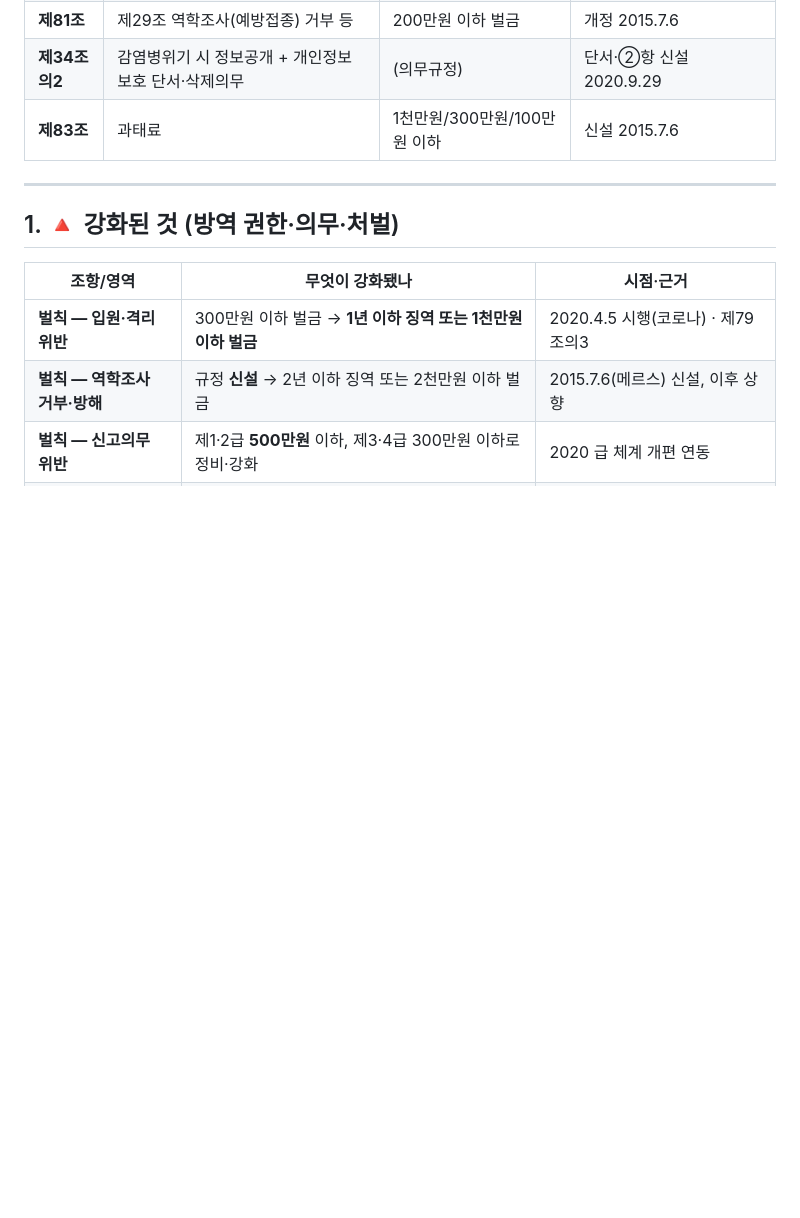
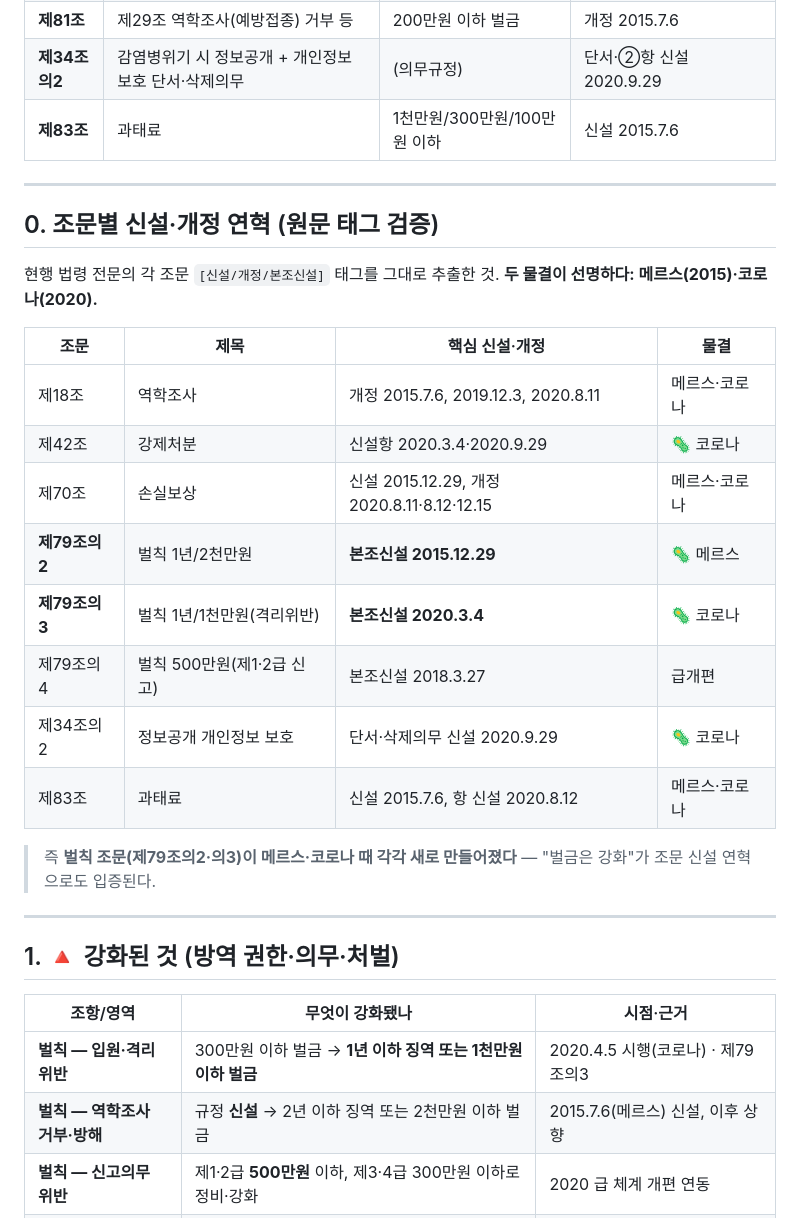
Before and after one commit to soonryu74/disease, a Markdown page: 01_감염병예방법_연혁/조항별_강화_약화_분석.md, the part around the change. Drawn GitHub-style; blank space fills up the shorter version.

Commit message:
조문별 개정 연혁 확대(원문 태그 검증) + MCP applicable_law 실측
- 현행 전문 태그로 벌칙·조치 조문의 신설·개정일 확정 → 메르스(2015)·코로나(2020) 두 물결
- 제79조의2 본조신설 2015.12.29, 제79조의3 본조신설 2020.3.4 등 조문 신설 연혁으로 '벌칙 강화' 입증
- MCP applicable_law로 2015 시점 버전(MST 152012, 이후 37차 개정)·부칙 조회 성공 기록
- 과거 버전 전문은 get_law_text로 조회 불가(안전장치) 한계 명시

Co-Authored-By: Claude Opus 4.8 <noreply@anthropic.com>
Claude-Session: https://claude.ai/code/session_01AqjtneGNkFtzj7pZSS26rD

```diff
--- a/01_감염병예방법_연혁/조항별_강화_약화_분석.md
+++ b/01_감염병예방법_연혁/조항별_강화_약화_분석.md
@@ -15,6 +15,25 @@
 | **제81조** | 제29조 역학조사(예방접종) 거부 등 | 200만원 이하 벌금 | 개정 2015.7.6 |
 | **제34조의2** | 감염병위기 시 정보공개 + 개인정보 보호 단서·삭제의무 | (의무규정) | 단서·②항 신설 2020.9.29 |
 | **제83조** | 과태료 | 1천만원/300만원/100만원 이하 | 신설 2015.7.6 |
+
+---
+
+## 0. 조문별 신설·개정 연혁 (원문 태그 검증)
+
+현행 법령 전문의 각 조문 `[신설/개정/본조신설]` 태그를 그대로 추출한 것. **두 물결이 선명하다: 메르스(2015)·코로나(2020).**
+
+| 조문 | 제목 | 핵심 신설·개정 | 물결 |
+|---|---|---|---|
+| 제18조 | 역학조사 | 개정 2015.7.6, 2019.12.3, 2020.8.11 | 메르스·코로나 |
+| 제42조 | 강제처분 | 신설항 2020.3.4·2020.9.29 | 🦠 코로나 |
+| 제70조 | 손실보상 | 신설 2015.12.29, 개정 2020.8.11·8.12·12.15 | 메르스·코로나 |
+| **제79조의2** | 벌칙 1년/2천만원 | **본조신설 2015.12.29** | 🦠 메르스 |
+| **제79조의3** | 벌칙 1년/1천만원(격리위반) | **본조신설 2020.3.4** | 🦠 코로나 |
+| 제79조의4 | 벌칙 500만원(제1·2급 신고) | 본조신설 2018.3.27 | 급개편 |
+| 제34조의2 | 정보공개 개인정보 보호 | 단서·삭제의무 신설 2020.9.29 | 🦠 코로나 |
+| 제83조 | 과태료 | 신설 2015.7.6, 항 신설 2020.8.12 | 메르스·코로나 |
+
+> 즉 **벌칙 조문(제79조의2·의3)이 메르스·코로나 때 각각 새로 만들어졌다** — "벌금은 강화"가 조문 신설 연혁으로도 입증된다.
 
 ---
 
```
Also changed, not shown: 90_데이터_인프라/유사도구_korean-law-mcp_분석.md (+2 -0 lines).
